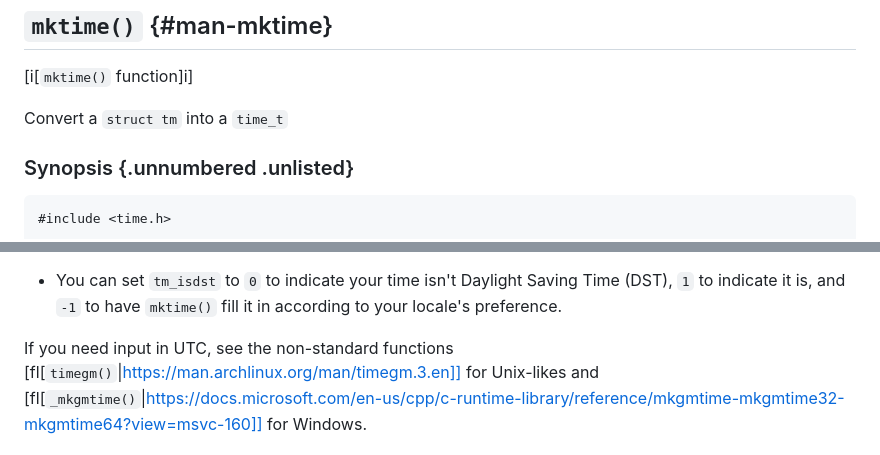
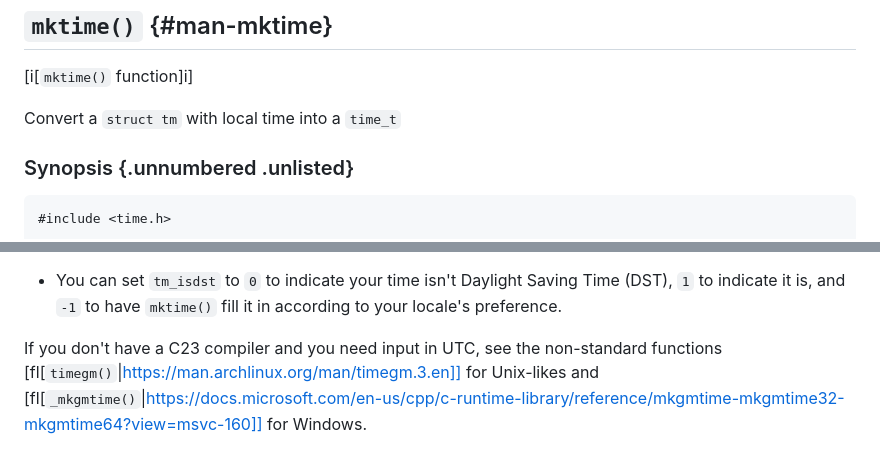
Before and after one commit to beejjorgensen/bgclr, a Markdown page: src/bgclr_part_7500_man_time.md, 2 parts joined by grey strips. Drawn GitHub-style.

Commit message:
add timegm to man_time

```diff
--- a/src/bgclr_part_7500_man_time.md
+++ b/src/bgclr_part_7500_man_time.md
@@ -227,7 +227,7 @@ Output:
 
 [i[`mktime()` function]i]
 
-Convert a `struct tm` into a `time_t`
+Convert a `struct tm` with local time into a `time_t`
 
 ### Synopsis {.unnumbered .unlisted}
 
@@ -255,7 +255,8 @@ A couple notes:
   Saving Time (DST), `1` to indicate it is, and `-1` to have `mktime()`
   fill it in according to your locale's preference.
 
-If you need input in UTC, see the non-standard functions
+If you don't have a C23 compiler and you need input in UTC, see the
+non-standard functions
 [fl[`timegm()`|https://man.archlinux.org/man/timegm.3.en]] for
 Unix-likes and
 [fl[`_mkgmtime()`|https://docs.microsoft.com/en-us/cpp/c-runtime-library/reference/mkgmtime-mkgmtime32-mkgmtime64?view=msvc-160]]
```
Also changed, not shown: other parts of src/bgclr_part_7500_man_time.md (+90 -0 lines).
